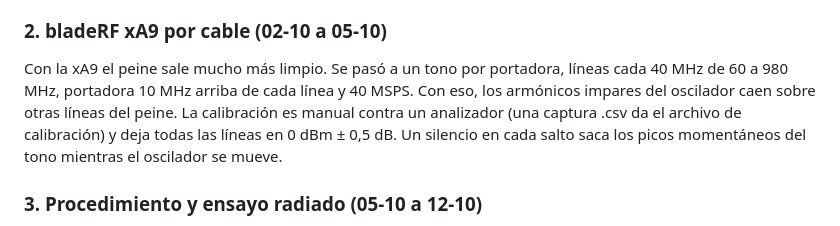
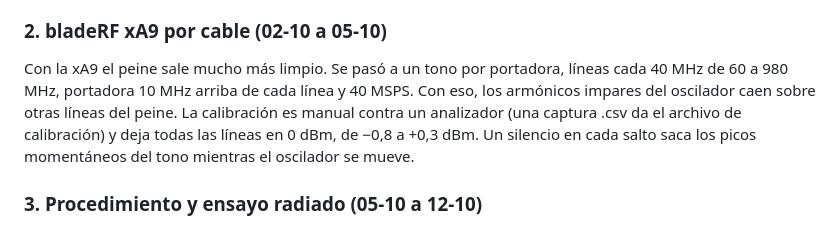
Before and after one commit to maledesm/sdr-peine-emc, a Markdown page: docs/historial.md, the part around the change. GitHub-like rendering.

Commit message:
historial: planitud medida del peine anterior
El peine calibrado por cable quedo de -0,8 a +0,3 dBm, no en 0 dBm
+/- 0,5 dB. Ahora coincide con el README, conocimiento_tecnico.md y la
bitacora.

```diff
--- a/docs/historial.md
+++ b/docs/historial.md
@@ -31,7 +31,7 @@ Resumen cronológico de lo hecho: visitas, reuniones, experimentos y decisiones.
 Aprender la placa y sus defectos con la tinySA por cable. Se catalogaron la fuga de portadora, la imagen, los armónicos del reloj de 38,4 MHz y una réplica fija a −937,2 kHz del oscilador. De ahí salieron las reglas de diseño del peine: ninguna línea sobre el oscilador, todas de un solo lado y calibración de continua al arrancar. El peine por tandas (una portadora por vez con varios tonos) funcionó el 01-10.
 
 ### 2. bladeRF xA9 por cable (02-10 a 05-10)
-Con la xA9 el peine sale mucho más limpio. Se pasó a un tono por portadora, líneas cada 40 MHz de 60 a 980 MHz, portadora 10 MHz arriba de cada línea y 40 MSPS. Con eso, los armónicos impares del oscilador caen sobre otras líneas del peine. La calibración es manual contra un analizador (una captura .csv da el archivo de calibración) y deja todas las líneas en 0 dBm ± 0,5 dB. Un silencio en cada salto saca los picos momentáneos del tono mientras el oscilador se mueve.
+Con la xA9 el peine sale mucho más limpio. Se pasó a un tono por portadora, líneas cada 40 MHz de 60 a 980 MHz, portadora 10 MHz arriba de cada línea y 40 MSPS. Con eso, los armónicos impares del oscilador caen sobre otras líneas del peine. La calibración es manual contra un analizador (una captura .csv da el archivo de calibración) y deja todas las líneas en 0 dBm, de −0,8 a +0,3 dBm. Un silencio en cada salto saca los picos momentáneos del tono mientras el oscilador se mueve.
 
 ### 3. Procedimiento y ensayo radiado (05-10 a 12-10)
 Test Procedure RE-TP-001 en LaTeX ([`TPs/TP1_OE1_Procedimiento_RE/main.tex`](../TPs/TP1_OE1_Procedimiento_RE/main.tex)), sobre la base del esquema del profesor. El objetivo era verificar la cadena de medición del CETEM y su continuidad en el tiempo, sin comparar contra límites (desde el 18-10 se compara con CISPR 11). Ensayo radiado en casa con la antena telescópica de 30 cm de la SDR.
```
